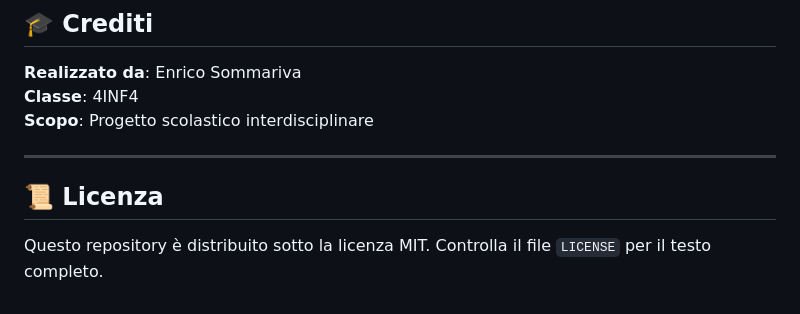
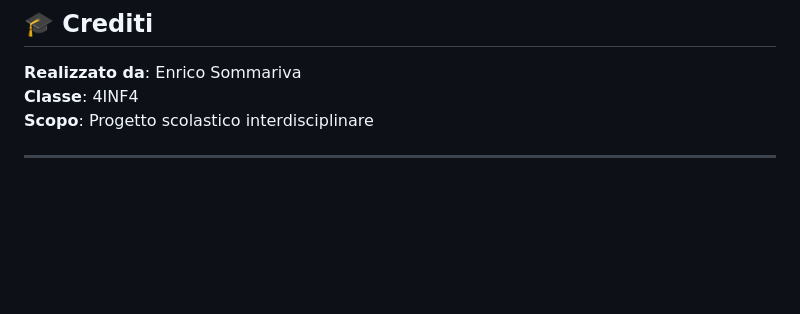
Before and after one commit to EnrySomma/NuclearUSB, a Markdown page: README.md, the part around the change. Drawn GitHub-style; blank space fills up the shorter version.

Commit message:
Delete license section from README
Removed license section from README

```diff
--- a/README.md
+++ b/README.md
@@ -163,7 +163,3 @@ I test controllano configurazione e risposte API di base.
 **Scopo**: Progetto scolastico interdisciplinare
 
 ---
-
-## 📜 Licenza
-
-Questo repository è distribuito sotto la licenza MIT. Controlla il file `LICENSE` per il testo completo.
```
